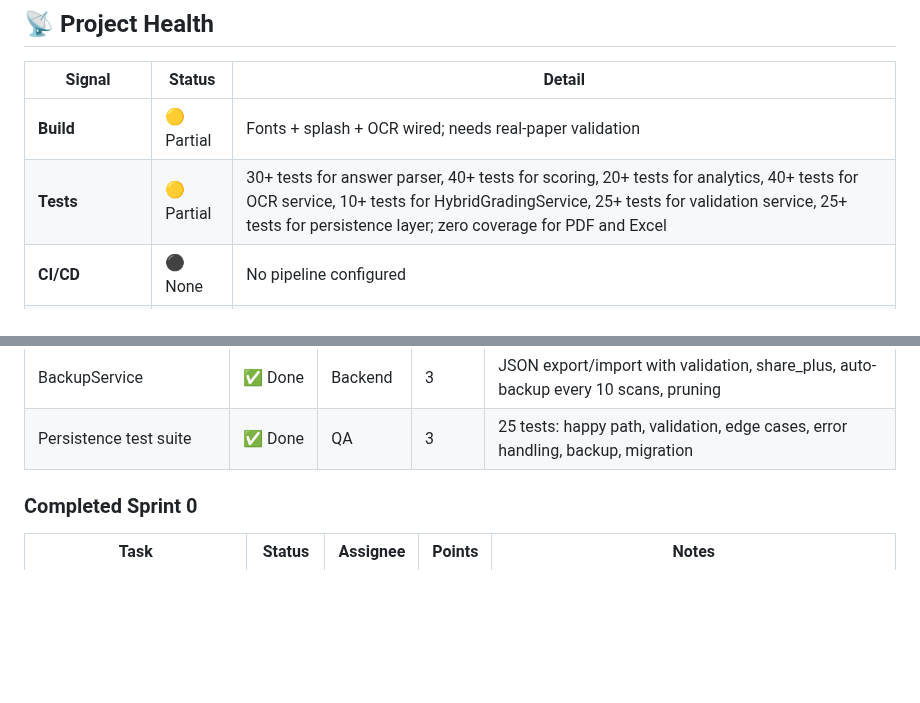
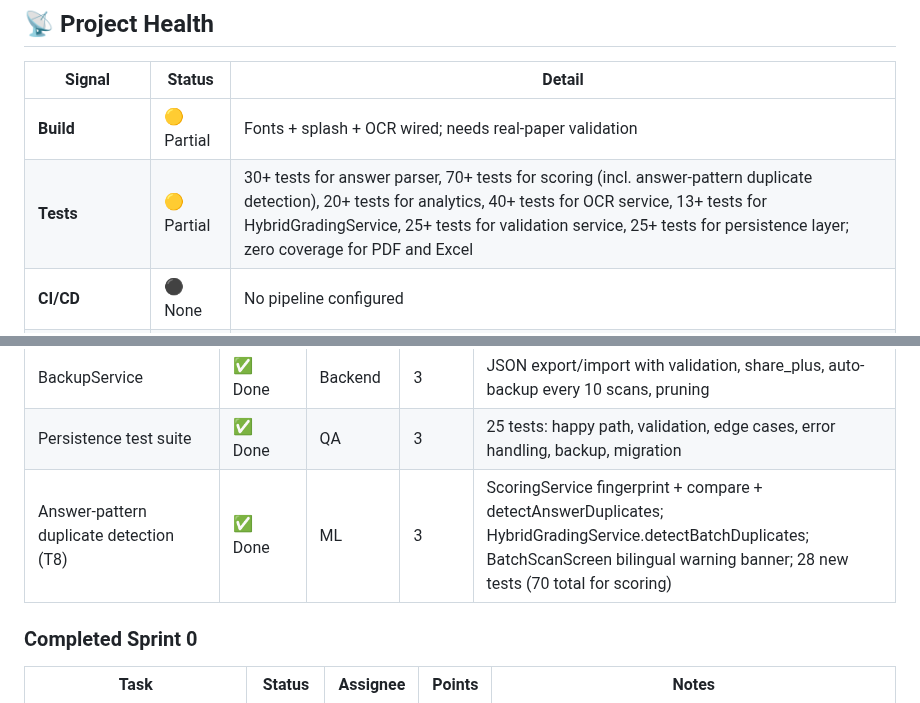
Before and after one commit to Mayademe1020/ethiograde, a Markdown page: PROJECT_STATE.md, 2 parts joined by grey strips. Rendered like a GitHub page; blank space fills up the shorter version.

```diff
--- a/PROJECT_STATE.md
+++ b/PROJECT_STATE.md
@@ -10,7 +10,7 @@
 | Signal | Status | Detail |
 |--------|--------|--------|
 | **Build** | 🟡 Partial | Fonts + splash + OCR wired; needs real-paper validation |
-| **Tests** | 🟡 Partial | 30+ tests for answer parser, 40+ tests for scoring, 20+ tests for analytics, 40+ tests for OCR service, 10+ tests for HybridGradingService, 25+ tests for validation service, 25+ tests for persistence layer; zero coverage for PDF and Excel |
+| **Tests** | 🟡 Partial | 30+ tests for answer parser, 70+ tests for scoring (incl. answer-pattern duplicate detection), 20+ tests for analytics, 40+ tests for OCR service, 13+ tests for HybridGradingService, 25+ tests for validation service, 25+ tests for persistence layer; zero coverage for PDF and Excel |
 | **CI/CD** | ⚫ None | No pipeline configured |
 | **Crash-free rate** | — | Not in production yet |
 | **Performance** | 🟢 Good | Enhancement: 4 native ops, zero pixel loops. Scan target <3s |
@@ -122,6 +122,7 @@
 | MigrationService | ✅ Done | Backend | 2 | Schema versioning in metadata box, ordered migration runner, wired to main.dart |
 | BackupService | ✅ Done | Backend | 3 | JSON export/import with validation, share_plus, auto-backup every 10 scans, pruning |
 | Persistence test suite | ✅ Done | QA | 3 | 25 tests: happy path, validation, edge cases, error handling, backup, migration |
+| Answer-pattern duplicate detection (T8) | ✅ Done | ML | 3 | ScoringService fingerprint + compare + detectAnswerDuplicates; HybridGradingService.detectBatchDuplicates; BatchScanScreen bilingual warning banner; 28 new tests (70 total for scoring) |
 
 ### Completed Sprint 0
 
```
Also changed, not shown: other parts of PROJECT_STATE.md (+1 -1 lines), CHANGELOG.md (+22 -0 lines).
